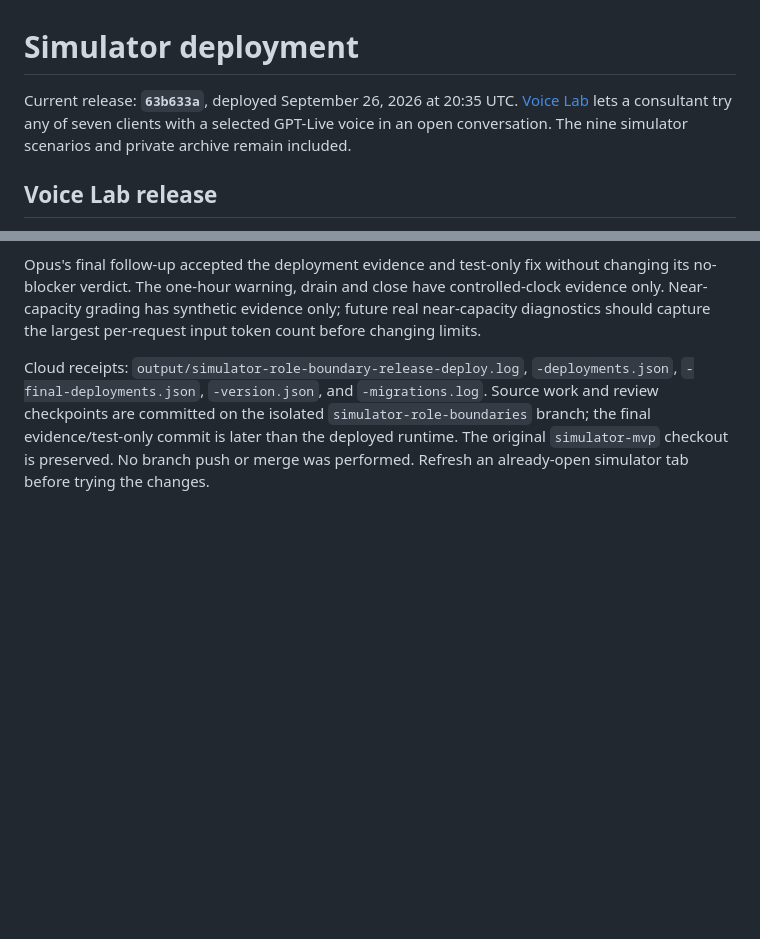
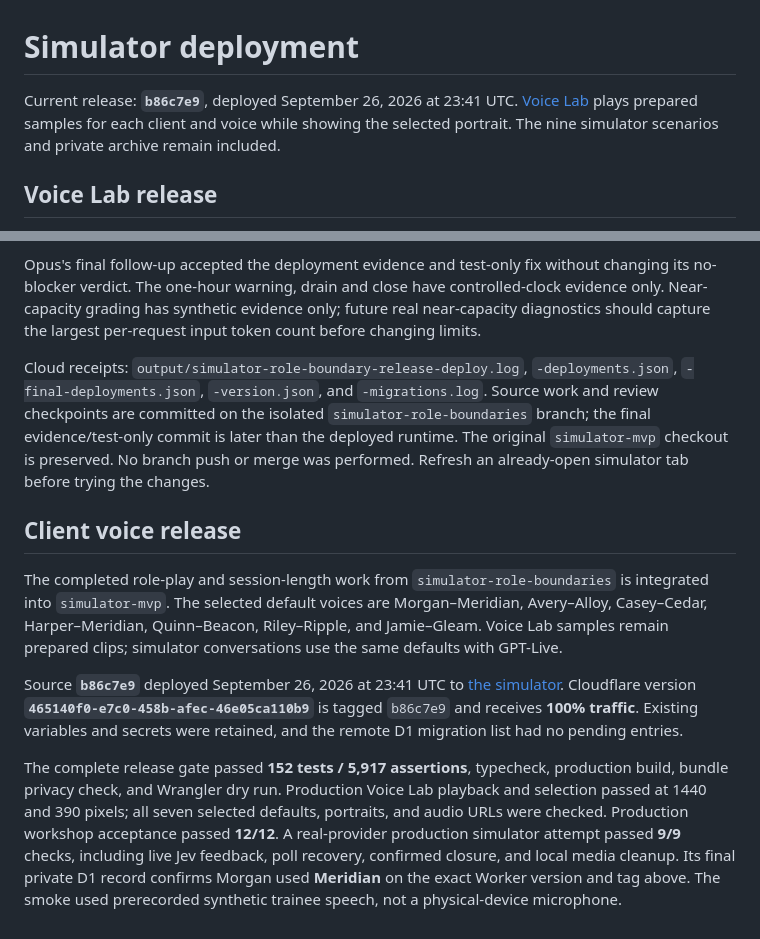
Before and after one commit to DroopyTersen/out-of-character, a Markdown page: docs/solutioning/simulator-release.md, 2 parts joined by grey strips. GitHub-like rendering; blank space fills up the shorter version.

Commit message:
Record client voice deployment

```diff
--- a/docs/solutioning/simulator-release.md
+++ b/docs/solutioning/simulator-release.md
@@ -1,6 +1,6 @@
 # Simulator deployment
 
-Current release: **`63b633a`**, deployed September 26, 2026 at 20:35 UTC. [Voice Lab](#voice-lab-release) lets a consultant try any of seven clients with a selected GPT-Live voice in an open conversation. The nine simulator scenarios and private archive remain included.
+Current release: **`b86c7e9`**, deployed September 26, 2026 at 23:41 UTC. [Voice Lab](#client-voice-release) plays prepared samples for each client and voice while showing the selected portrait. The nine simulator scenarios and private archive remain included.
 
 ## Voice Lab release
 
@@ -164,3 +164,11 @@ Production browser commands used `ACCEPTANCE_URL=https://outofcharacter.droopy.d
 Opus's final follow-up accepted the deployment evidence and test-only fix without changing its no-blocker verdict. The one-hour warning, drain and close have controlled-clock evidence only. Near-capacity grading has synthetic evidence only; future real near-capacity diagnostics should capture the largest per-request input token count before changing limits.
 
 Cloud receipts: `output/simulator-role-boundary-release-deploy.log`, `-deployments.json`, `-final-deployments.json`, `-version.json`, and `-migrations.log`. Source work and review checkpoints are committed on the isolated `simulator-role-boundaries` branch; the final evidence/test-only commit is later than the deployed runtime. The original `simulator-mvp` checkout is preserved. No branch push or merge was performed. Refresh an already-open simulator tab before trying the changes.
+
+## Client voice release
+
+The completed role-play and session-length work from `simulator-role-boundaries` is integrated into `simulator-mvp`. The selected default voices are Morgan–Meridian, Avery–Alloy, Casey–Cedar, Harper–Meridian, Quinn–Beacon, Riley–Ripple, and Jamie–Gleam. Voice Lab samples remain prepared clips; simulator conversations use the same defaults with GPT-Live.
+
+Source **`b86c7e9`** deployed September 26, 2026 at 23:41 UTC to [the simulator](https://outofcharacter.droopy.dev/simulator). Cloudflare version **`465140f0-e7c0-458b-afec-46e05ca110b9`** is tagged `b86c7e9` and receives **100% traffic**. Existing variables and secrets were retained, and the remote D1 migration list had no pending entries.
+
+The complete release gate passed **152 tests / 5,917 assertions**, typecheck, production build, bundle privacy check, and Wrangler dry run. Production Voice Lab playback and selection passed at 1440 and 390 pixels; all seven selected defaults, portraits, and audio URLs were checked. Production workshop acceptance passed **12/12**. A real-provider production simulator attempt passed **9/9** checks, including live Jev feedback, poll recovery, confirmed closure, and local media cleanup. Its final private D1 record confirms Morgan used **Meridian** on the exact Worker version and tag above. The smoke used prerecorded synthetic trainee speech, not a physical-device microphone.
```
